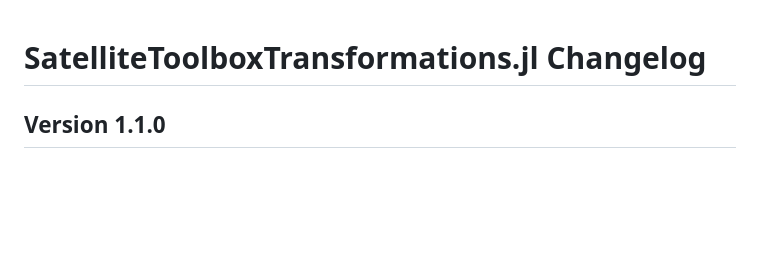
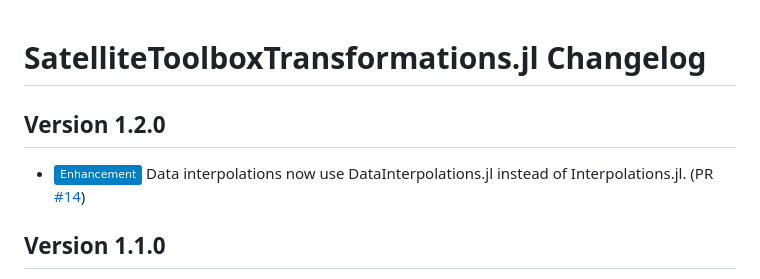
Before and after one commit to JuliaSpace/SatelliteToolboxTransformations.jl, a Markdown page: CHANGELOG.md, the part around one of its changes. GitHub-like rendering; badges without logos; blank space fills up the shorter version.

Commit message:
:books: Update CHANGELOG.md

```diff
--- a/CHANGELOG.md
+++ b/CHANGELOG.md
@@ -1,5 +1,11 @@
 SatelliteToolboxTransformations.jl Changelog
 ============================================
+
+Version 1.2.0
+-------------
+
+- ![Enhancement][badge-enhancement] Data interpolations now use DataInterpolations.jl
+  instead of Interpolations.jl.  (PR [#14][gh-pr-14])
 
 Version 1.1.0
 -------------
```
Also changed, not shown: other parts of CHANGELOG.md (+1 -0 lines).
